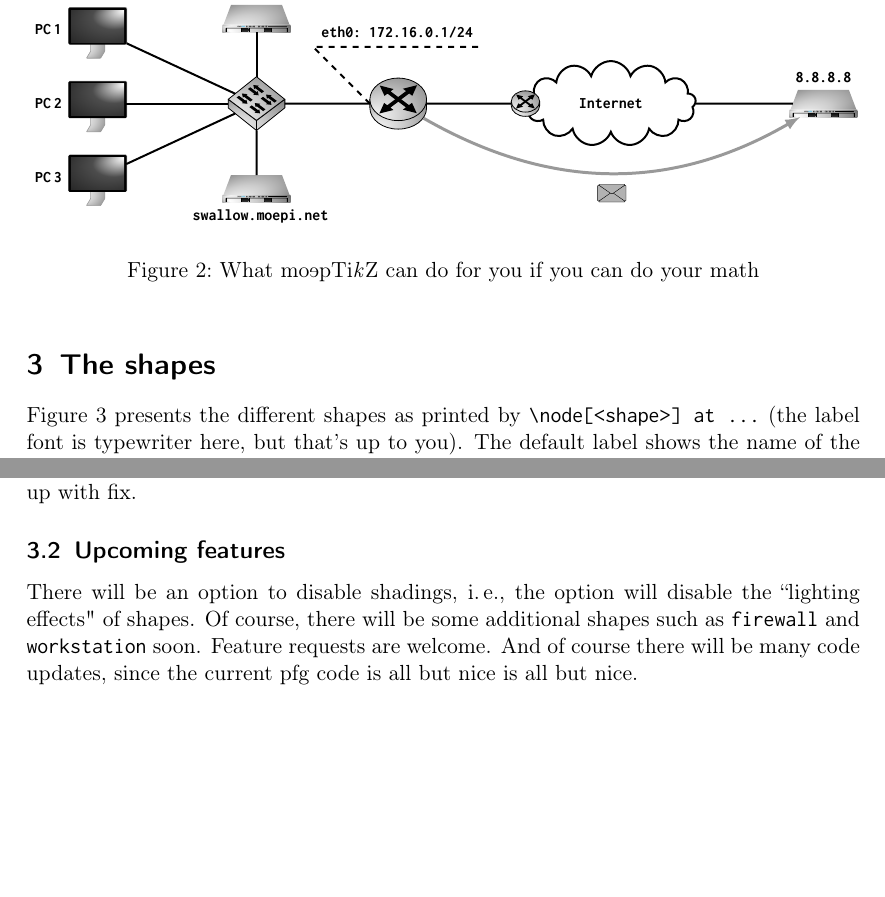
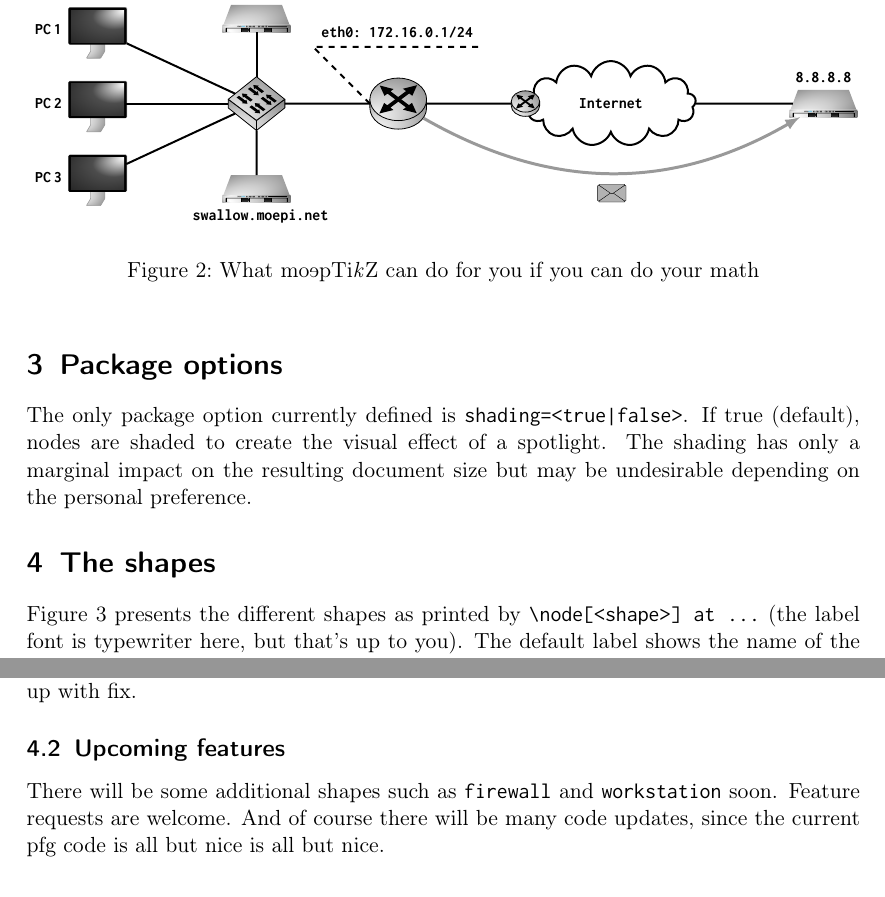
Before and after one commit to moepinet/moeptikz, a LaTeX document (documentation.tex, which reads moeptikz.sty): two parts of pages 2 and 3 of 4, joined at a grey line, cut so that both start at the same text, the shorter picture padded with empty space. Compiled offline with pdfLaTeX.

Commit message:
shading option
- added package option shading=<true|false>

```diff
--- a/documentation.tex
+++ b/documentation.tex
@@ -21,7 +21,7 @@
 \usepackage[english]{babel}
 \usepackage{xspace}
 
-\usepackage{moeptikz}
+\usepackage[shading=true]{moeptikz}
 \usepackage{pgfmath}
 \usepackage{siunitx}
 \usepackage{calc}
@@ -152,6 +152,14 @@ notice the difference:
 \end{figure}
 
 
+\section{Package options}
+
+The only package option currently defined is \texttt{shading=<true|false>}.
+If true (default), nodes are shaded to create the visual effect of a spotlight.
+The shading has only a marginal impact on the resulting document size but may
+be undesirable depending on the personal preference.
+
+
 \section{The shapes}
 \newcommand*{\presentnode}[2]{%
 	\begin{tikzpicture}[x=1mm,y=1mm]
@@ -268,9 +276,7 @@ up with fix.
 
 
 \subsection{Upcoming features}
-There will be an option to disable shadings, i.\,e.\@, the option will disable
-the ``lighting effects" of shapes.
-Of course, there will be some additional shapes such as \verb|firewall| and
+There will be some additional shapes such as \verb|firewall| and
 \verb|workstation| soon.
 Feature requests are welcome.
 And of course there will be many code updates, since the current pfg code is
--- a/moeptikz.sty
+++ b/moeptikz.sty
@@ -16,6 +16,12 @@
 
 \NeedsTeXFormat{LaTeX2e}
 \ProvidesPackage{moeptikz}[2015/07/18 moepTikZ]
+
+\RequirePackage{kvoptions}
+\SetupKeyvalOptions{family=moeptikz,prefix=moeptikz@}
+\DeclareBoolOption[true]{shading}
+\DeclareDefaultOption{\relax}
+\ProcessKeyvalOptions*\relax
 
 \RequirePackage{tikz}
 \RequirePackage{makeshape}
@@ -55,6 +61,7 @@
 	replace stroke by fill color/.code={\pgf@setstrokecolor#1},
 }
 
+\ifmoeptikz@shading
 \def\moeptikz@declareshading{%
 	\pgfdeclareradialshading{moeptikz@shading}{\pgfpoint{-25bp}{-25bp}}{%
 		rgb(0bp)=(1,1,1);
@@ -69,6 +76,20 @@
 		color(50bp)=(\tikz@fillcolor!90)
 	}
 }
+\else
+\def\moeptikz@declareshading{%
+	\pgfdeclareradialshading{moeptikz@shading}{\pgfpoint{0}{0}}{%
+		color(20bp)=(\tikz@fillcolor!30);
+		color(100bp)=(\tikz@fillcolor!30)
+	}
+}
+\def\moeptikz@declareshadingnuc{%
+	\pgfdeclareradialshading{moeptikz@shadingnuc}{\pgfpoint{0}{0}}{%
+		color(20bp)=(\tikz@fillcolor!78);
+		color(100bp)=(\tikz@fillcolor!70)
+	}
+}
+\fi
 
 
 %==============================================================================
```
Also changed, not shown: documentation.pdf.
